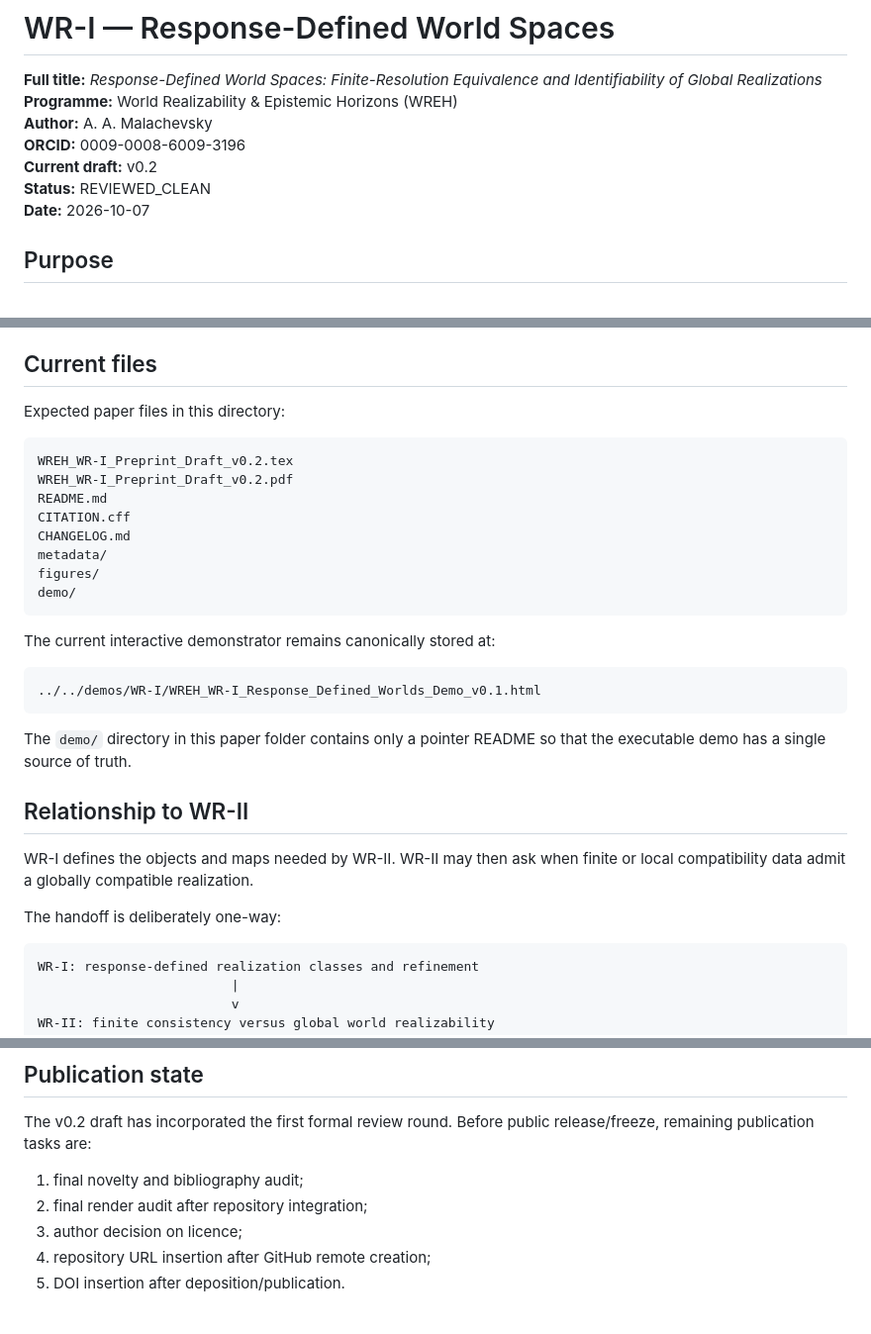
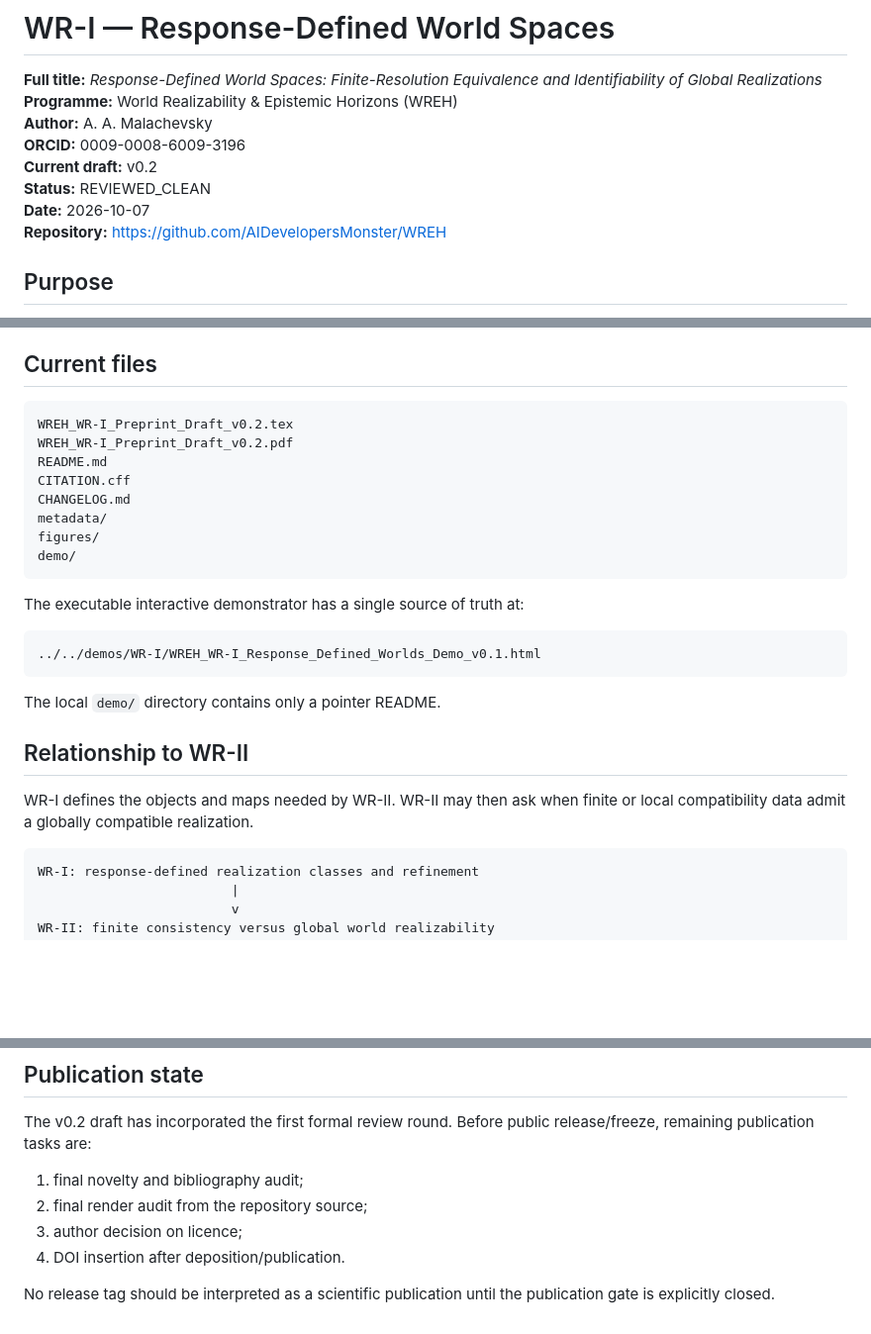
Before and after one commit to AIDevelopersMonster/WREH, a Markdown page: papers/WR-I/README.md, 3 parts joined by grey strips. Shown at 99% size. GitHub-like rendering; blank space fills up the shorter version.

Commit message:
Refresh WR-I publication state

````diff
--- a/papers/WR-I/README.md
+++ b/papers/WR-I/README.md
@@ -7,6 +7,7 @@
 **Current draft:** v0.2
 **Status:** REVIEWED_CLEAN
 **Date:** 2026-10-07
+**Repository:** https://github.com/AIDevelopersMonster/WREH
 
 ## Purpose
 
@@ -53,8 +54,6 @@ WR-I does **not** claim that:
 
 ## Current files
 
-Expected paper files in this directory:
-
 ```text
 WREH_WR-I_Preprint_Draft_v0.2.tex
 WREH_WR-I_Preprint_Draft_v0.2.pdf
@@ -66,19 +65,17 @@ figures/
 demo/
 ```
 
-The current interactive demonstrator remains canonically stored at:
+The executable interactive demonstrator has a single source of truth at:
 
 ```text
 ../../demos/WR-I/WREH_WR-I_Response_Defined_Worlds_Demo_v0.1.html
 ```
 
-The `demo/` directory in this paper folder contains only a pointer README so that the executable demo has a single source of truth.
+The local `demo/` directory contains only a pointer README.
 
 ## Relationship to WR-II
 
 WR-I defines the objects and maps needed by WR-II. WR-II may then ask when finite or local compatibility data admit a globally compatible realization.
-
-The handoff is deliberately one-way:
 
 ```text
 WR-I: response-defined realization classes and refinement
@@ -94,7 +91,8 @@ WR-I does not assume the existence of a global inverse/projective limit and does
 The v0.2 draft has incorporated the first formal review round. Before public release/freeze, remaining publication tasks are:
 
 1. final novelty and bibliography audit;
-2. final render audit after repository integration;
+2. final render audit from the repository source;
 3. author decision on licence;
-4. repository URL insertion after GitHub remote creation;
-5. DOI insertion after deposition/publication.
+4. DOI insertion after deposition/publication.
+
+No release tag should be interpreted as a scientific publication until the publication gate is explicitly closed.
````
